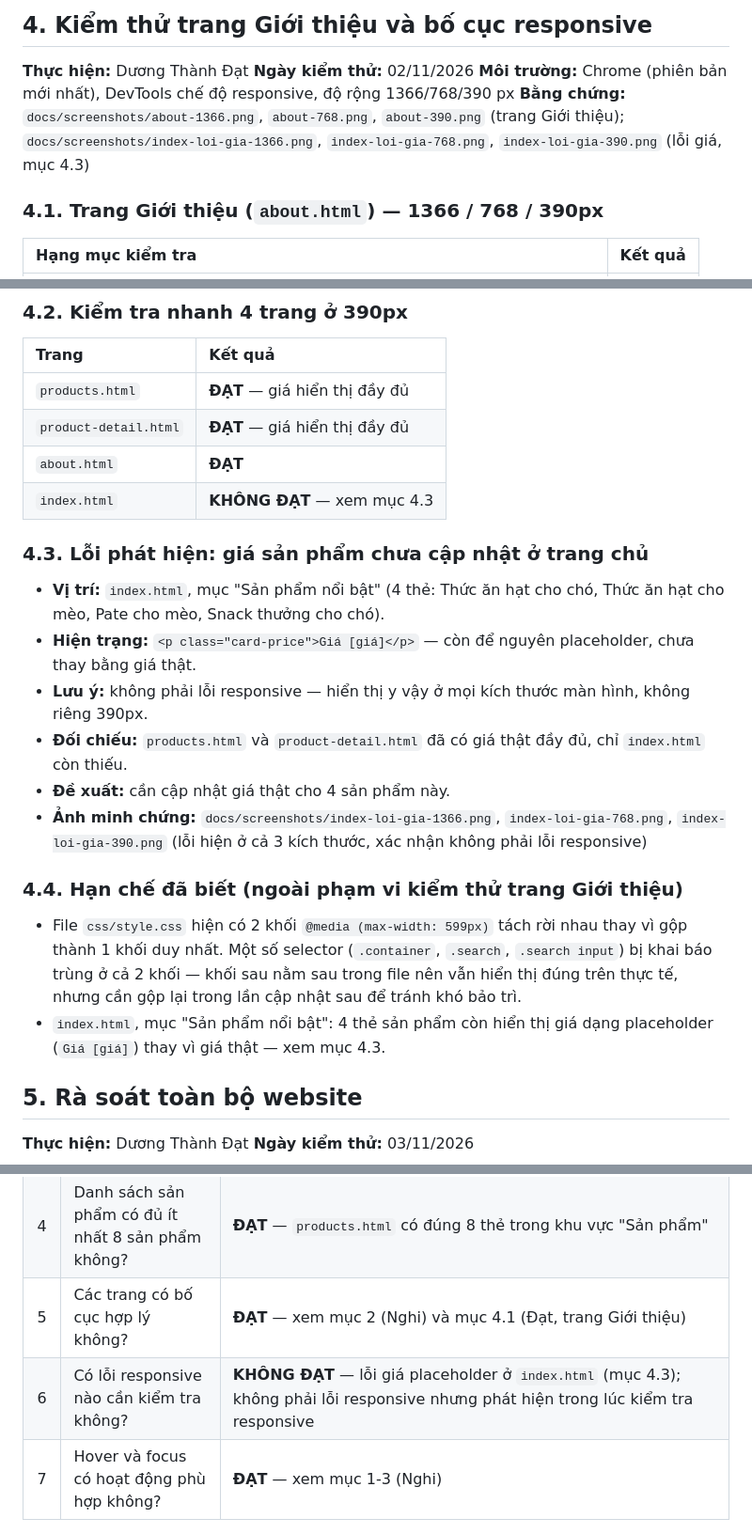
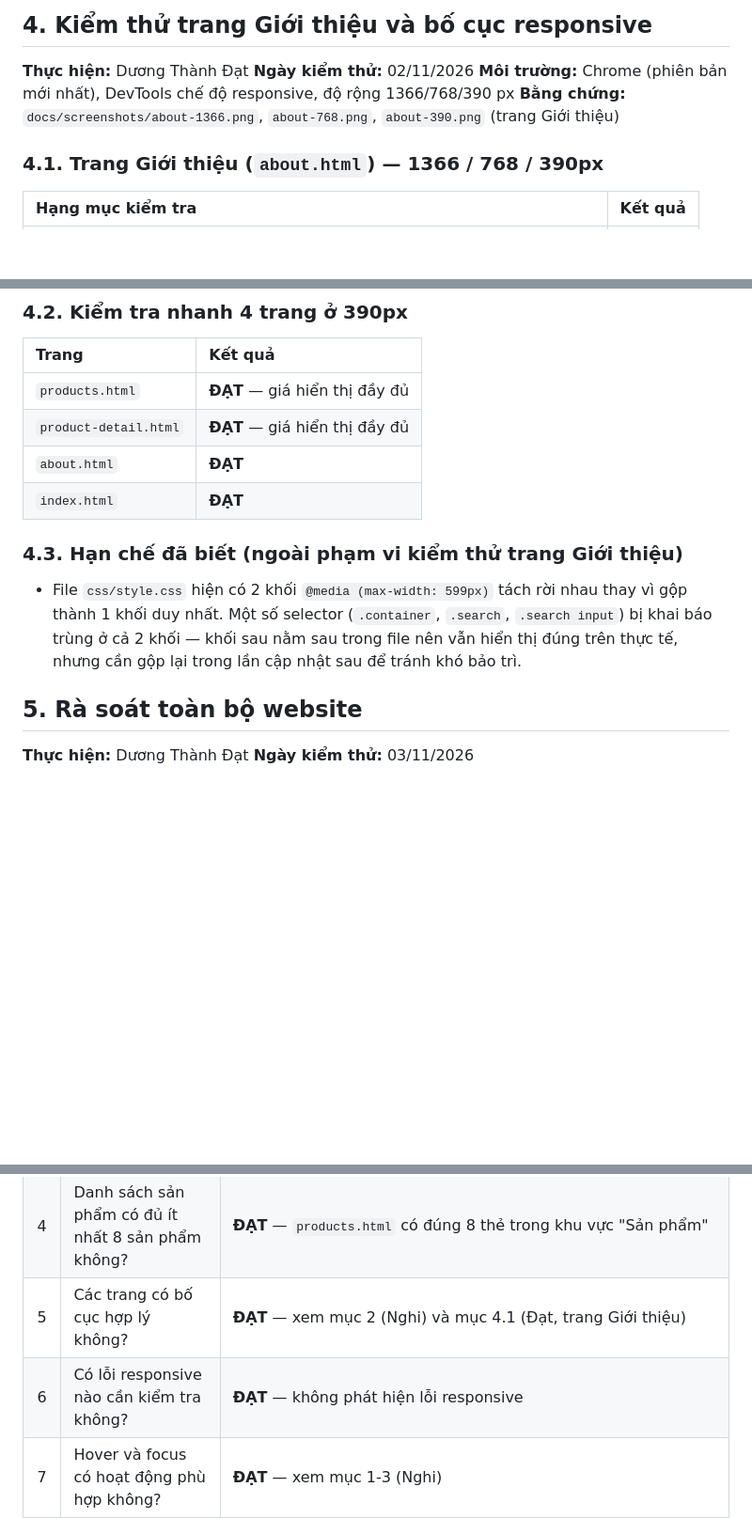
Before and after one commit to ngocdoan206/NHOM-4-PTUDTMDT-UEH, a Markdown page: docs/test-report.md, 3 parts joined by grey strips. Shown at 94% size. Rendered like a GitHub page; blank space fills up the shorter version.

Commit message:
Sửa đổi báo cáo kiểm thử

```diff
--- a/docs/test-report.md
+++ b/docs/test-report.md
@@ -40,7 +40,7 @@
 **Thực hiện:** Dương Thành Đạt
 **Ngày kiểm thử:** 02/11/2026
 **Môi trường:** Chrome (phiên bản mới nhất), DevTools chế độ responsive, độ rộng 1366/768/390 px
-**Bằng chứng:** `docs/screenshots/about-1366.png`, `about-768.png`, `about-390.png` (trang Giới thiệu); `docs/screenshots/index-loi-gia-1366.png`, `index-loi-gia-768.png`, `index-loi-gia-390.png` (lỗi giá, mục 4.3)
+**Bằng chứng:** `docs/screenshots/about-1366.png`, `about-768.png`, `about-390.png` (trang Giới thiệu)
 
 ### 4.1. Trang Giới thiệu (`about.html`) — 1366 / 768 / 390px
 
@@ -63,26 +63,15 @@ Không phát hiện lỗi trên trang Giới thiệu.
 | `products.html` | **ĐẠT** — giá hiển thị đầy đủ |
 | `product-detail.html` | **ĐẠT** — giá hiển thị đầy đủ |
 | `about.html` | **ĐẠT** |
-| `index.html` | **KHÔNG ĐẠT** — xem mục 4.3 |
+| `index.html` | **ĐẠT** |
 
-### 4.3. Lỗi phát hiện: giá sản phẩm chưa cập nhật ở trang chủ
-
-- **Vị trí:** `index.html`, mục "Sản phẩm nổi bật" (4 thẻ: Thức ăn hạt cho chó, Thức ăn hạt cho mèo, Pate cho mèo, Snack thưởng cho chó).
-- **Hiện trạng:** `<p class="card-price">Giá [giá]</p>` — còn để nguyên placeholder, chưa thay bằng giá thật.
-- **Lưu ý:** không phải lỗi responsive — hiển thị y vậy ở mọi kích thước màn hình, không riêng 390px.
-- **Đối chiếu:** `products.html` và `product-detail.html` đã có giá thật đầy đủ, chỉ `index.html` còn thiếu.
-- **Đề xuất:** cần cập nhật giá thật cho 4 sản phẩm này.
-- **Ảnh minh chứng:** `docs/screenshots/index-loi-gia-1366.png`, `index-loi-gia-768.png`, `index-loi-gia-390.png` (lỗi hiện ở cả 3 kích thước, xác nhận không phải lỗi responsive)
-
-### 4.4. Hạn chế đã biết (ngoài phạm vi kiểm thử trang Giới thiệu)
+### 4.3. Hạn chế đã biết (ngoài phạm vi kiểm thử trang Giới thiệu)
 
 - File `css/style.css` hiện có 2 khối `@media (max-width: 599px)` tách rời
   nhau thay vì gộp thành 1 khối duy nhất. Một số selector (`.container`,
   `.search`, `.search input`) bị khai báo trùng ở cả 2 khối — khối sau nằm
   sau trong file nên vẫn hiển thị đúng trên thực tế, nhưng cần gộp lại
   trong lần cập nhật sau để tránh khó bảo trì.
-- `index.html`, mục "Sản phẩm nổi bật": 4 thẻ sản phẩm còn hiển thị giá
-  dạng placeholder (`Giá [giá]`) thay vì giá thật — xem mục 4.3.
 
 ## 5. Rà soát toàn bộ website
 
@@ -96,7 +85,7 @@ Không phát hiện lỗi trên trang Giới thiệu.
 | 3 | Hình ảnh có đường dẫn phù hợp không? | **ĐẠT** — rà soát 22 đường dẫn ảnh trên cả 4 trang, không ảnh nào bị vỡ |
 | 4 | Danh sách sản phẩm có đủ ít nhất 8 sản phẩm không? | **ĐẠT** — `products.html` có đúng 8 thẻ trong khu vực "Sản phẩm" |
 | 5 | Các trang có bố cục hợp lý không? | **ĐẠT** — xem mục 2 (Nghi) và mục 4.1 (Đạt, trang Giới thiệu) |
-| 6 | Có lỗi responsive nào cần kiểm tra không? | **KHÔNG ĐẠT** — lỗi giá placeholder ở `index.html` (mục 4.3); không phải lỗi responsive nhưng phát hiện trong lúc kiểm tra responsive |
+| 6 | Có lỗi responsive nào cần kiểm tra không? | **ĐẠT** — không phát hiện lỗi responsive |
 | 7 | Hover và focus có hoạt động phù hợp không? | **ĐẠT** — xem mục 1-3 (Nghi) |
 
 ## 6. Đánh giá bằng AI (theo Prompt 9B)
```
